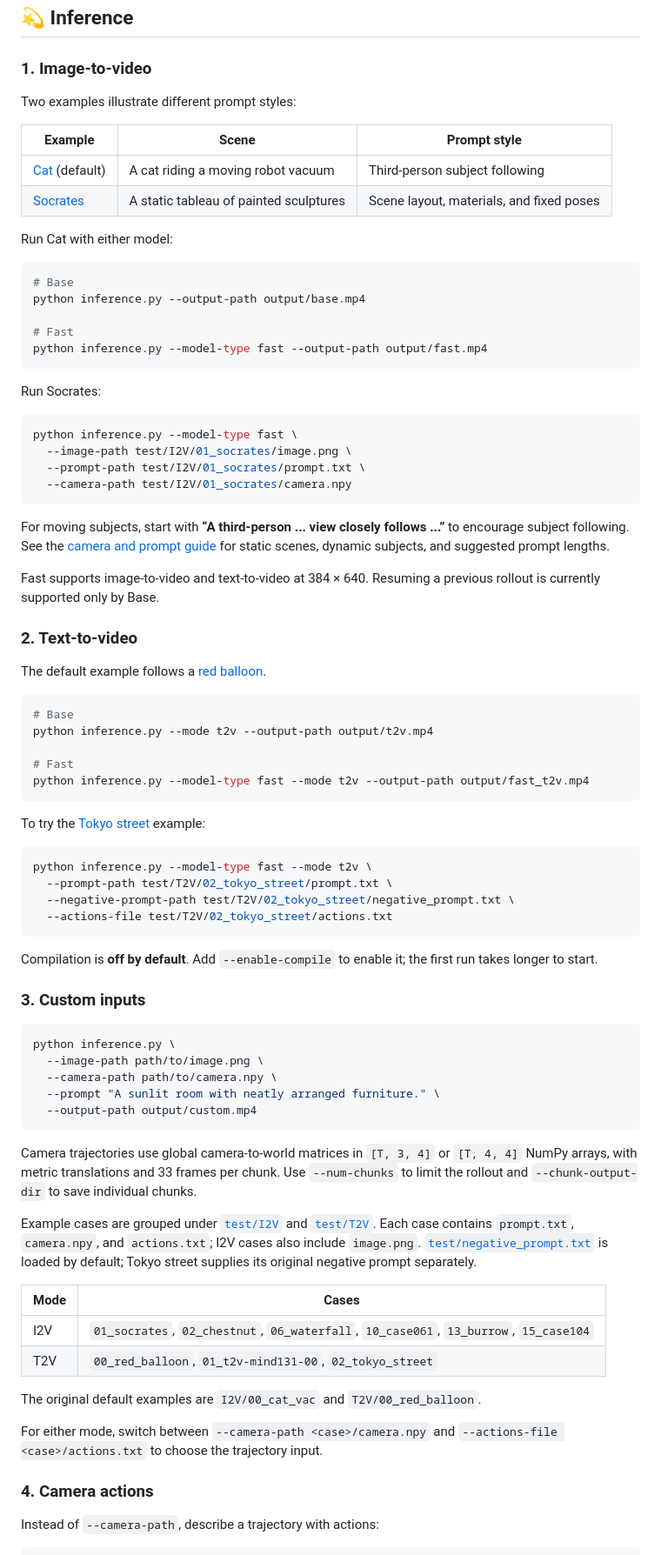
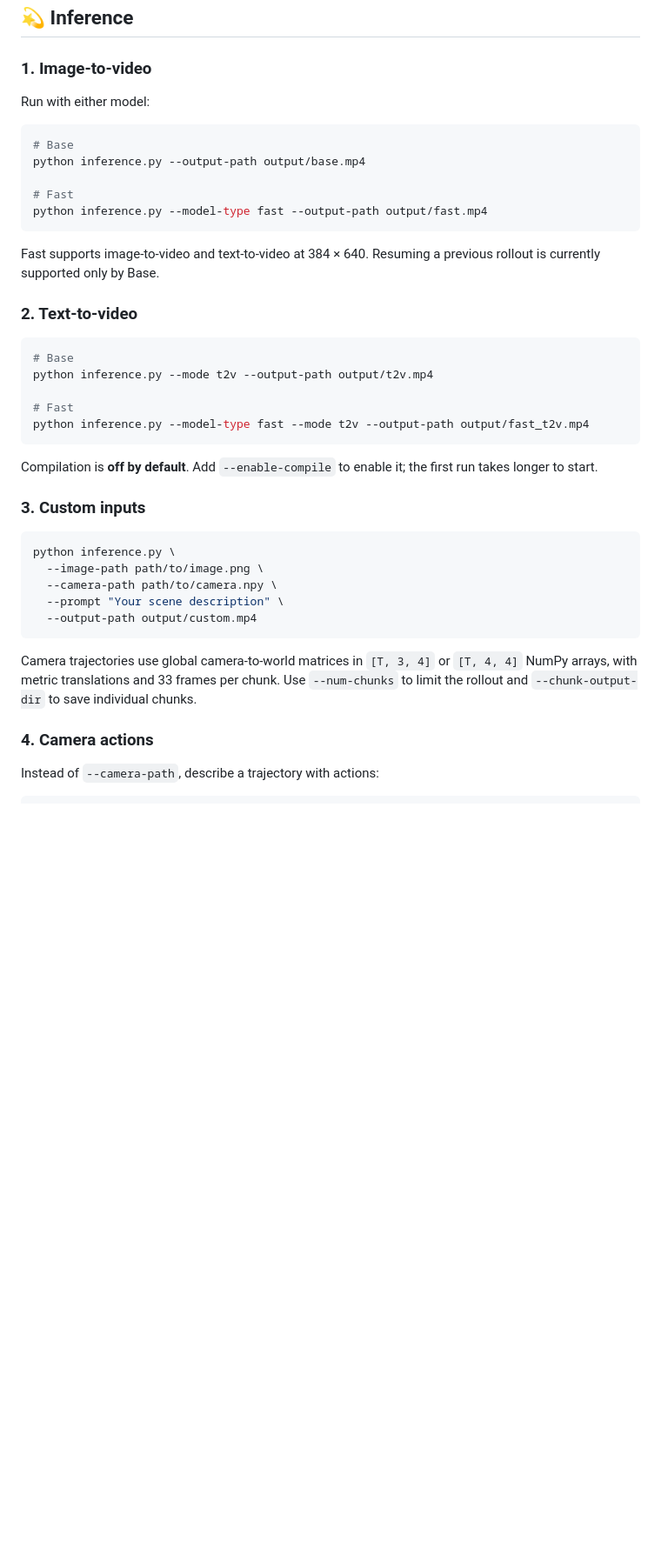
Before and after one commit to TencentARC/WorldCrafter, a Markdown page: README.md, the part around the change. Shown at 87% size. Rendered like a GitHub page; blank space fills up the shorter version.

Commit message:
Keep README inference instructions general

````diff
--- a/README.md
+++ b/README.md
@@ -86,14 +86,7 @@ Base model uses shared components from `WorldCrafter-Fast`, so keep both folders
 
 ### 1. Image-to-video
 
-Two examples illustrate different prompt styles:
-
-| Example | Scene | Prompt style |
-| --- | --- | --- |
-| [Cat](test/I2V/00_cat_vac) (default) | A cat riding a moving robot vacuum | Third-person subject following |
-| [Socrates](test/I2V/01_socrates) | A static tableau of painted sculptures | Scene layout, materials, and fixed poses |
-
-Run Cat with either model:
+Run with either model:
 
 ```bash
 # Base
@@ -103,24 +96,9 @@ python inference.py --output-path output/base.mp4
 python inference.py --model-type fast --output-path output/fast.mp4
 ```
 
-Run Socrates:
-
-```bash
-python inference.py --model-type fast \
-  --image-path test/I2V/01_socrates/image.png \
-  --prompt-path test/I2V/01_socrates/prompt.txt \
-  --camera-path test/I2V/01_socrates/camera.npy
-```
-
-For moving subjects, start with **“A third-person ... view closely follows ...”**
-to encourage subject following. See the [camera and prompt guide](test/README.md)
-for static scenes, dynamic subjects, and suggested prompt lengths.
-
 Fast supports image-to-video and text-to-video at 384 × 640. Resuming a previous rollout is currently supported only by Base.
 
 ### 2. Text-to-video
-
-The default example follows a [red balloon](test/T2V/00_red_balloon).
 
 ```bash
 # Base
@@ -128,15 +106,6 @@ python inference.py --mode t2v --output-path output/t2v.mp4
 
 # Fast
 python inference.py --model-type fast --mode t2v --output-path output/fast_t2v.mp4
-```
-
-To try the [Tokyo street](test/T2V/02_tokyo_street) example:
-
-```bash
-python inference.py --model-type fast --mode t2v \
-  --prompt-path test/T2V/02_tokyo_street/prompt.txt \
-  --negative-prompt-path test/T2V/02_tokyo_street/negative_prompt.txt \
-  --actions-file test/T2V/02_tokyo_street/actions.txt
 ```
 
 Compilation is **off by default**. Add `--enable-compile` to enable it; the first run takes longer to start.
@@ -147,26 +116,11 @@ Compilation is **off by default**. Add `--enable-compile` to enable it; the firs
 python inference.py \
   --image-path path/to/image.png \
   --camera-path path/to/camera.npy \
-  --prompt "A sunlit room with neatly arranged furniture." \
+  --prompt "Your scene description" \
   --output-path output/custom.mp4
 ```
 
 Camera trajectories use global camera-to-world matrices in `[T, 3, 4]` or `[T, 4, 4]` NumPy arrays, with metric translations and 33 frames per chunk. Use `--num-chunks` to limit the rollout and `--chunk-output-dir` to save individual chunks.
-
-Example cases are grouped under [`test/I2V`](test/I2V) and [`test/T2V`](test/T2V).
-Each case contains `prompt.txt`, `camera.npy`, and `actions.txt`; I2V cases also
-include `image.png`. [`test/negative_prompt.txt`](test/negative_prompt.txt) is loaded by default;
-Tokyo street supplies its original negative prompt separately.
-
-| Mode | Cases |
-| --- | --- |
-| I2V | `01_socrates`, `02_chestnut`, `06_waterfall`, `10_case061`, `13_burrow`, `15_case104` |
-| T2V | `00_red_balloon`, `01_t2v-mind131-00`, `02_tokyo_street` |
-
-The original default examples are `I2V/00_cat_vac` and `T2V/00_red_balloon`.
-
-For either mode, switch between `--camera-path <case>/camera.npy` and
-`--actions-file <case>/actions.txt` to choose the trajectory input.
 
 ### 4. Camera actions
 
````
Also changed, not shown: 1 other file.
